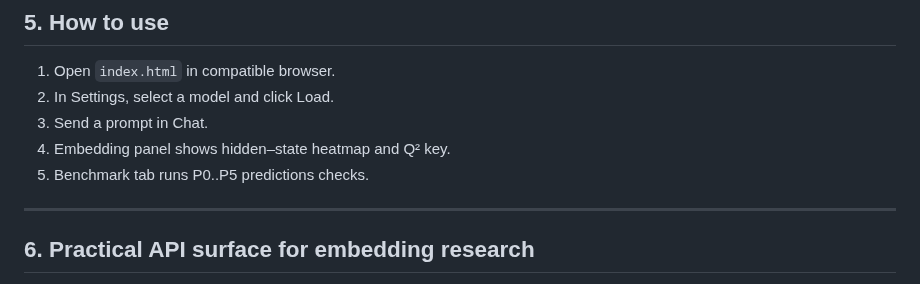
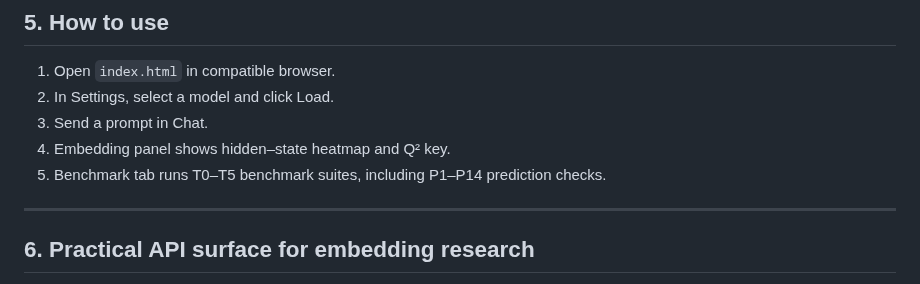
Before and after one commit to devlux76/q2, a Markdown page: docs/CODE_DOCUMENTATION.md, the part around the change. Drawn GitHub-style.

Commit message:
Update docs/CODE_DOCUMENTATION.md
Co-authored-by: Copilot <175728472+Copilot@users.noreply.github.com>

```diff
--- a/docs/CODE_DOCUMENTATION.md
+++ b/docs/CODE_DOCUMENTATION.md
@@ -277,7 +277,7 @@ Main frontend glue: UI, model picker, worker orchestration, Q² and benchmarks.
 2. In Settings, select a model and click Load.
 3. Send a prompt in Chat.
 4. Embedding panel shows hidden–state heatmap and Q² key.
-5. Benchmark tab runs P0..P5 predictions checks.
+5. Benchmark tab runs T0–T5 benchmark suites, including P1–P14 prediction checks.
 
 ---
 
```
